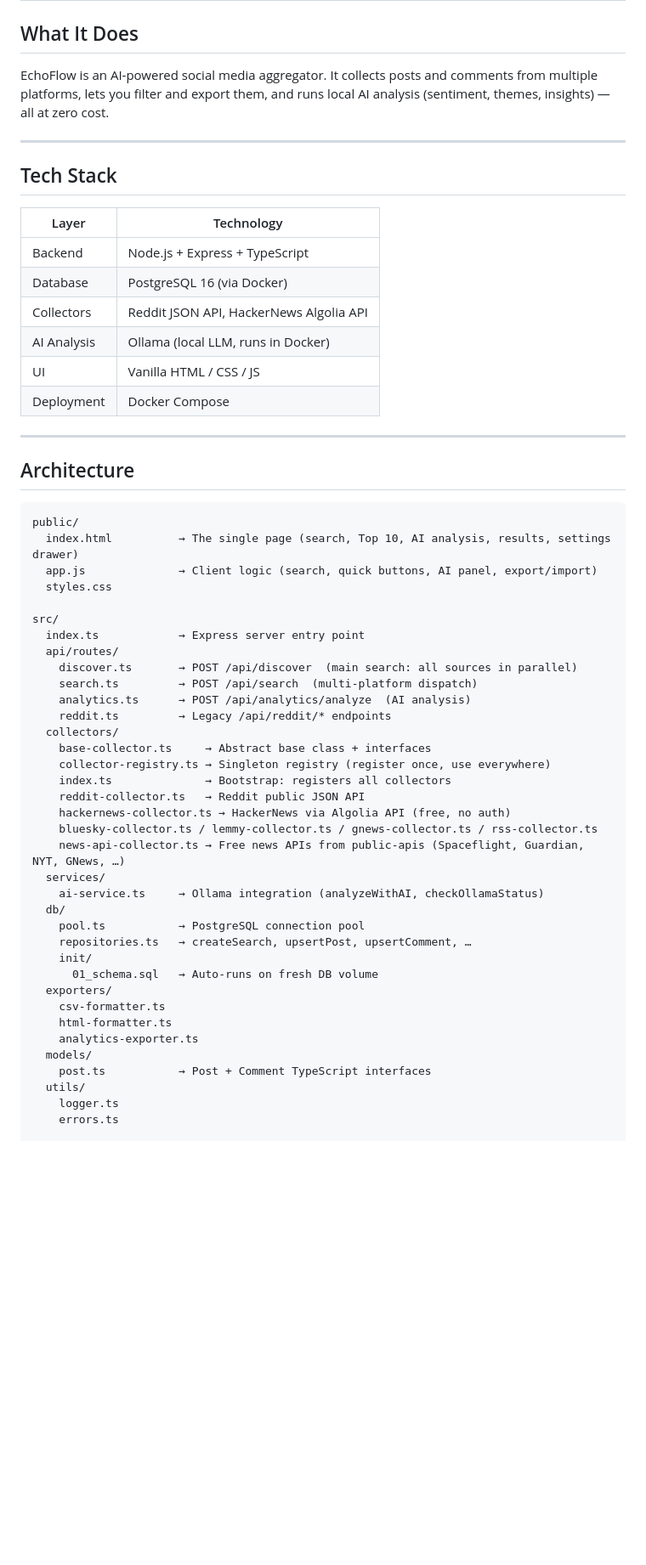
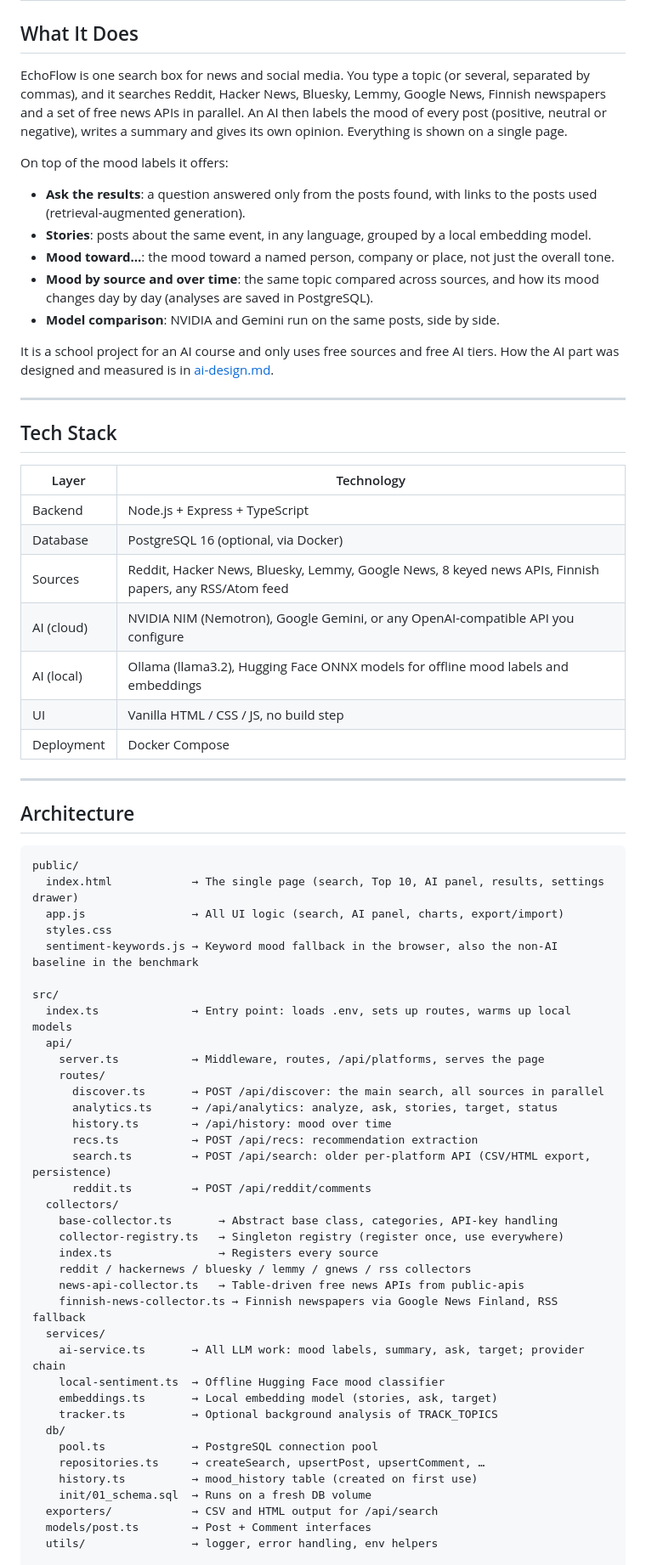
Before and after one commit to arttujussikil/echoflow, a Markdown page: docs/overview.md, the part around one of its changes. Shown at 85% size. GitHub-like rendering; blank space fills up the shorter version.

Commit message:
docs: rewrite overview to match the current app

````diff
--- a/docs/overview.md
+++ b/docs/overview.md
@@ -2,7 +2,17 @@
 
 ## What It Does
 
-EchoFlow is an AI-powered social media aggregator. It collects posts and comments from multiple platforms, lets you filter and export them, and runs local AI analysis (sentiment, themes, insights) — all at zero cost.
+EchoFlow is one search box for news and social media. You type a topic (or several, separated by commas), and it searches Reddit, Hacker News, Bluesky, Lemmy, Google News, Finnish newspapers and a set of free news APIs in parallel. An AI then labels the mood of every post (positive, neutral or negative), writes a summary and gives its own opinion. Everything is shown on a single page.
+
+On top of the mood labels it offers:
+
+- **Ask the results**: a question answered only from the posts found, with links to the posts used (retrieval-augmented generation).
+- **Stories**: posts about the same event, in any language, grouped by a local embedding model.
+- **Mood toward…**: the mood toward a named person, company or place, not just the overall tone.
+- **Mood by source and over time**: the same topic compared across sources, and how its mood changes day by day (analyses are saved in PostgreSQL).
+- **Model comparison**: NVIDIA and Gemini run on the same posts, side by side.
+
+It is a school project for an AI course and only uses free sources and free AI tiers. How the AI part was designed and measured is in [ai-design.md](./ai-design.md).
 
 ---
 
@@ -11,10 +21,11 @@ EchoFlow is an AI-powered social media aggregator. It collects posts and comment
 | Layer | Technology |
 |---|---|
 | Backend | Node.js + Express + TypeScript |
-| Database | PostgreSQL 16 (via Docker) |
-| Collectors | Reddit JSON API, HackerNews Algolia API |
-| AI Analysis | Ollama (local LLM, runs in Docker) |
-| UI | Vanilla HTML / CSS / JS |
+| Database | PostgreSQL 16 (optional, via Docker) |
+| Sources | Reddit, Hacker News, Bluesky, Lemmy, Google News, 8 keyed news APIs, Finnish papers, any RSS/Atom feed |
+| AI (cloud) | NVIDIA NIM (Nemotron), Google Gemini, or any OpenAI-compatible API you configure |
+| AI (local) | Ollama (llama3.2), Hugging Face ONNX models for offline mood labels and embeddings |
+| UI | Vanilla HTML / CSS / JS, no build step |
 | Deployment | Docker Compose |
 
 ---
@@ -23,39 +34,40 @@ EchoFlow is an AI-powered social media aggregator. It collects posts and comment
 
 ```
 public/
-  index.html          → The single page (search, Top 10, AI analysis, results, settings drawer)
-  app.js              → Client logic (search, quick buttons, AI panel, export/import)
+  index.html            → The single page (search, Top 10, AI panel, results, settings drawer)
+  app.js                → All UI logic (search, AI panel, charts, export/import)
   styles.css
+  sentiment-keywords.js → Keyword mood fallback in the browser, also the non-AI baseline in the benchmark
 
 src/
-  index.ts            → Express server entry point
-  api/routes/
-    discover.ts       → POST /api/discover  (main search: all sources in parallel)
-    search.ts         → POST /api/search  (multi-platform dispatch)
-    analytics.ts      → POST /api/analytics/analyze  (AI analysis)
-    reddit.ts         → Legacy /api/reddit/* endpoints
+  index.ts              → Entry point: loads .env, sets up routes, warms up local models
+  api/
+    server.ts           → Middleware, routes, /api/platforms, serves the page
+    routes/
+      discover.ts       → POST /api/discover: the main search, all sources in parallel
+      analytics.ts      → /api/analytics: analyze, ask, stories, target, status
+      history.ts        → /api/history: mood over time
+      recs.ts           → POST /api/recs: recommendation extraction
+      search.ts         → POST /api/search: older per-platform API (CSV/HTML export, persistence)
+      reddit.ts         → POST /api/reddit/comments
   collectors/
-    base-collector.ts     → Abstract base class + interfaces
-    collector-registry.ts → Singleton registry (register once, use everywhere)
-    index.ts              → Bootstrap: registers all collectors
-    reddit-collector.ts   → Reddit public JSON API
-    hackernews-collector.ts → HackerNews via Algolia API (free, no auth)
-    bluesky-collector.ts / lemmy-collector.ts / gnews-collector.ts / rss-collector.ts
-    news-api-collector.ts → Free news APIs from public-apis (Spaceflight, Guardian, NYT, GNews, …)
+    base-collector.ts       → Abstract base class, categories, API-key handling
+    collector-registry.ts   → Singleton registry (register once, use everywhere)
+    index.ts                → Registers every source
+    reddit / hackernews / bluesky / lemmy / gnews / rss collectors
+    news-api-collector.ts   → Table-driven free news APIs from public-apis
+    finnish-news-collector.ts → Finnish newspapers via Google News Finland, RSS fallback
   services/
-    ai-service.ts     → Ollama integration (analyzeWithAI, checkOllamaStatus)
+    ai-service.ts       → All LLM work: mood labels, summary, ask, target; provider chain
+    local-sentiment.ts  → Offline Hugging Face mood classifier
+    embeddings.ts       → Local embedding model (stories, ask, target)
+    tracker.ts          → Optional background analysis of TRACK_TOPICS
   db/
-    pool.ts           → PostgreSQL connection pool
-    repositories.ts   → createSearch, upsertPost, upsertComment, …
-    init/
-      01_schema.sql   → Auto-runs on fresh DB volume
-  exporters/
-    csv-formatter.ts
-    html-formatter.ts
-    analytics-exporter.ts
-  models/
-    post.ts           → Post + Comment TypeScript interfaces
-  utils/
-    logger.ts
-    errors.ts
+    pool.ts             → PostgreSQL connection pool
+    repositories.ts     → createSearch, upsertPost, upsertComment, …
+    history.ts          → mood_history table (created on first use)
+    init/01_schema.sql  → Runs on a fresh DB volume
+  exporters/            → CSV and HTML output for /api/search
+  models/post.ts        → Post + Comment interfaces
+  utils/                → logger, error handling, env helpers
 
````
Also changed, not shown: other parts of docs/overview.md (+66 -81 lines).
